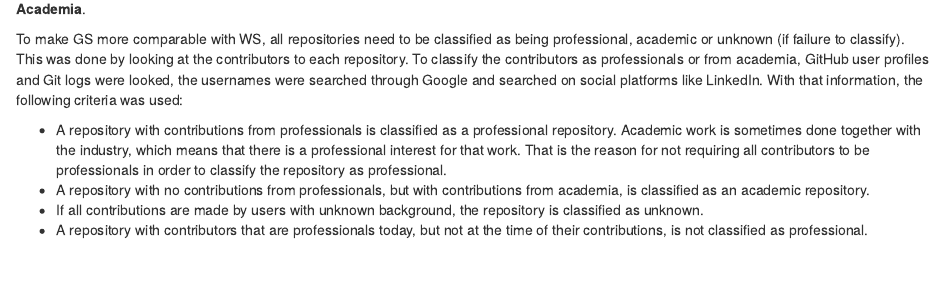
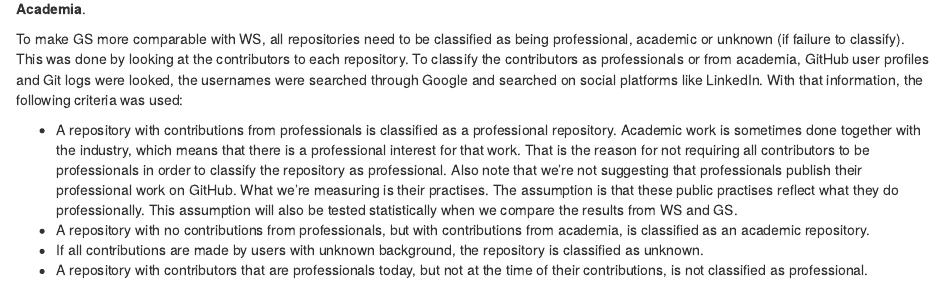
Before and after one commit to LarsAsplund/github-facts, an R Markdown document (02-02-frameworks.Rmd): the page in a window 1100 px wide, from 320 px down. Rendered offline with R 4.5, knitr and Pandoc, with nearby package versions; some code elsewhere in the file could not run offline.

Commit message:
Clarified the assumptions about professional users.

```diff
--- a/02-02-frameworks.Rmd
+++ b/02-02-frameworks.Rmd
@@ -18,7 +18,7 @@ From this diagram we can see how frequently the different frameworks are used, b
 
 To make GS more comparable with WS, all repositories need to be classified as being professional, academic or unknown (if failure to classify). This was done by looking at the contributors to each repository. To classify the contributors as professionals or from academia, GitHub user profiles and Git logs were looked, the usernames were searched through Google and searched on social platforms like LinkedIn. With that information, the following criteria was used:
 
-* A repository with contributions from professionals is classified as a professional repository. Academic work is sometimes done together with the industry, which means that there is a professional interest for that work. That is the reason for not requiring all contributors to be professionals in order to classify the repository as professional.
+* A repository with contributions from professionals is classified as a professional repository. Academic work is sometimes done together with the industry, which means that there is a professional interest for that work. That is the reason for not requiring all contributors to be professionals in order to classify the repository as professional. Also note that we're not suggesting that professionals publish their professional work on GitHub. What we're measuring is their practises. The assumption is that these public practises reflect what they do professionally. This assumption will also be tested statistically when we compare the results from WS and GS.
 * A repository with no contributions from professionals, but with contributions from academia, is classified as an academic repository.
 * If all contributions are made by users with unknown background, the repository is classified as unknown.
 * A repository with contributors that are professionals today, but not at the time of their contributions, is not classified as professional.
```
